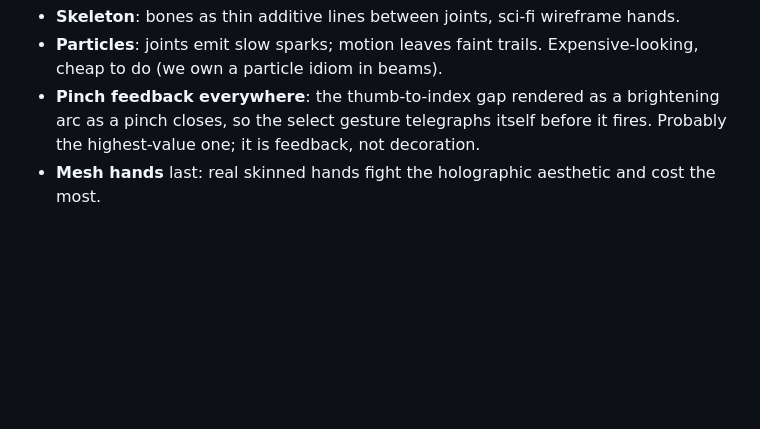
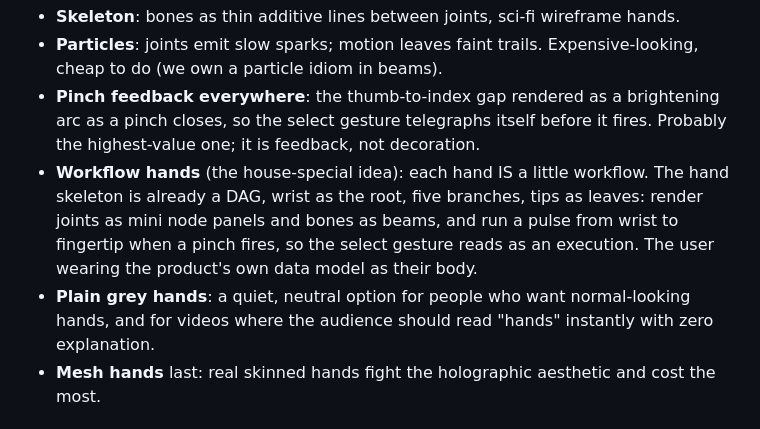
Before and after one commit to newsbubbles/ComfyUI-ComfyVR, a Markdown page: notes/design.md, the part around the change. GitHub-like rendering; blank space fills up the shorter version.

Commit message:
Hand styles: workflow hands (each hand is a mini DAG, pinch runs a pulse to the fingertip) and plain grey

```diff
--- a/notes/design.md
+++ b/notes/design.md
@@ -176,6 +176,15 @@ later is a hand STYLE option, all driven by the same 25 joints:
   brightening arc as a pinch closes, so the select gesture telegraphs
   itself before it fires. Probably the highest-value one; it is
   feedback, not decoration.
+- **Workflow hands** (the house-special idea): each hand IS a little
+  workflow. The hand skeleton is already a DAG, wrist as the root,
+  five branches, tips as leaves: render joints as mini node panels
+  and bones as beams, and run a pulse from wrist to fingertip when a
+  pinch fires, so the select gesture reads as an execution. The user
+  wearing the product's own data model as their body.
+- **Plain grey hands**: a quiet, neutral option for people who want
+  normal-looking hands, and for videos where the audience should read
+  "hands" instantly with zero explanation.
 - **Mesh hands** last: real skinned hands fight the holographic
   aesthetic and cost the most.
 
```
